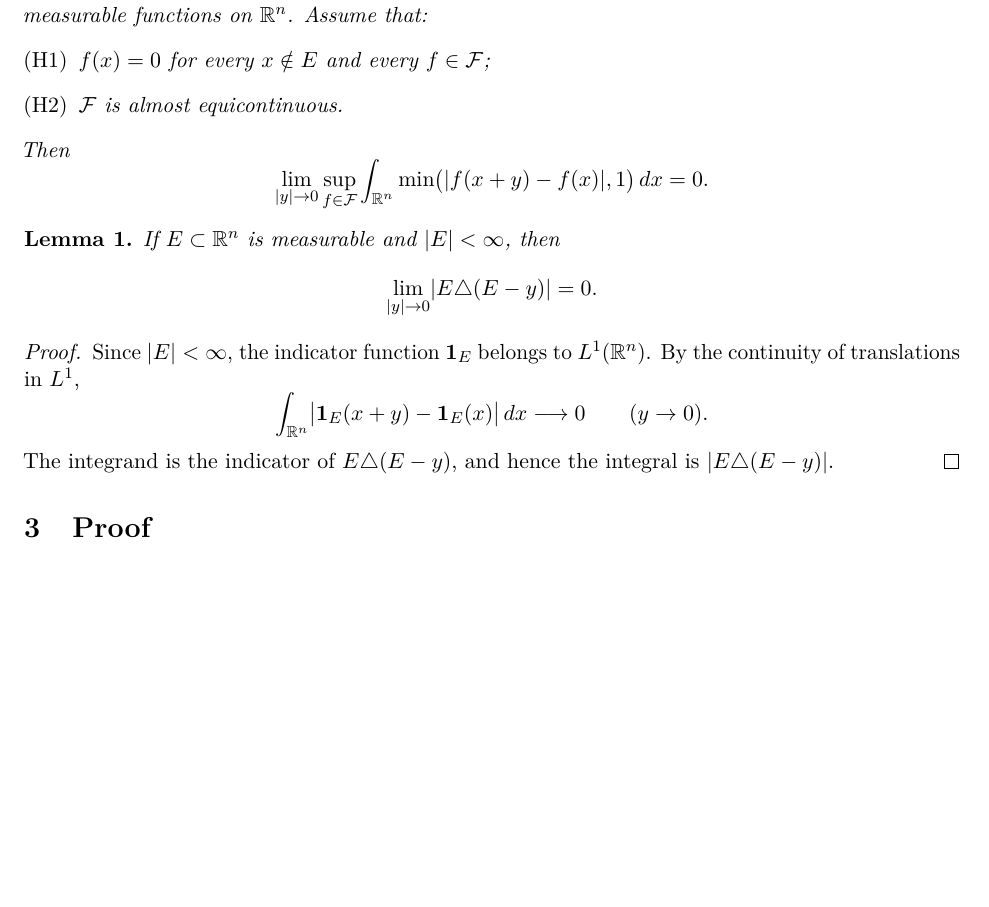
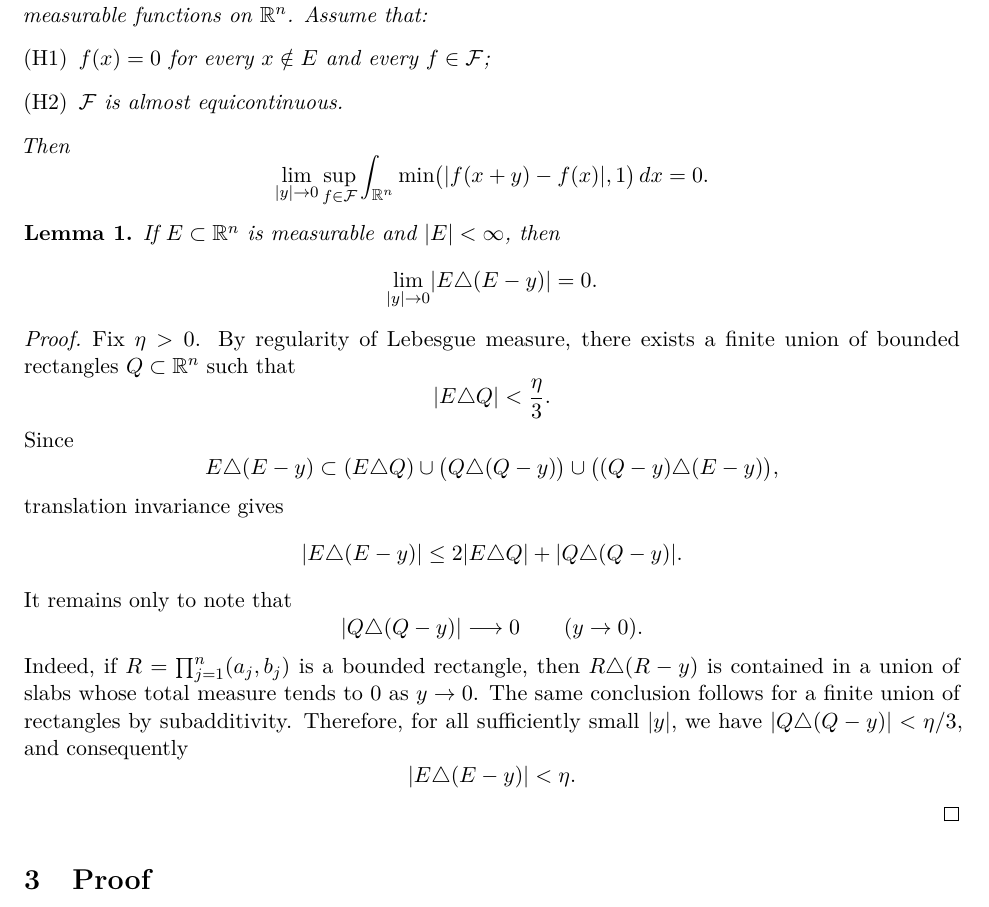
Before and after one commit to hikmatulloismatov1999/codex, a LaTeX paper (main.tex): part of page 2 of 4, cut so that both start at the same text, the shorter picture padded with empty space. Compiled offline with pdfLaTeX.

Commit message:
Revise symmetric difference lemma proof

```diff
--- a/main.tex
+++ b/main.tex
@@ -113,15 +113,35 @@ If $E\subset\R^n$ is measurable and $\meas{E}<\infty$, then
 \end{lemma}
 
 \begin{proof}
-Since $\meas{E}<\infty$, the indicator function $\mathbf{1}_E$ belongs to
-$L^1(\R^n)$. By the continuity of translations in $L^1$,
+Fix $\eta>0$. By regularity of Lebesgue measure, there exists a finite union
+of bounded rectangles $Q\subset\R^n$ such that
 \[
-    \int_{\R^n}\bigl|\mathbf{1}_E(x+y)-\mathbf{1}_E(x)\bigr|\,dx
-    \longrightarrow 0
-    \qquad (y\to 0).
+    \meas{E\triangle Q}<\frac{\eta}{3}.
 \]
-The integrand is the indicator of $E\triangle(E-y)$, and hence the integral is
-$\meas{E\triangle(E-y)}$.
+Since
+\[
+    E\triangle(E-y)
+    \subset (E\triangle Q)\cup\bigl(Q\triangle(Q-y)\bigr)
+    \cup\bigl((Q-y)\triangle(E-y)\bigr),
+\]
+translation invariance gives
+\[
+    \meas{E\triangle(E-y)}
+    \le 2\meas{E\triangle Q}+\meas{Q\triangle(Q-y)}.
+\]
+It remains only to note that
+\[
+    \meas{Q\triangle(Q-y)}\longrightarrow 0
+    \qquad (y\to0).
+\]
+Indeed, if $R=\prod_{j=1}^n(a_j,b_j)$ is a bounded rectangle, then
+$R\triangle(R-y)$ is contained in a union of slabs whose total measure tends
+to $0$ as $y\to0$. The same conclusion follows for a finite union of
+rectangles by subadditivity. Therefore, for all sufficiently small $|y|$, we have
+$\meas{Q\triangle(Q-y)}<\eta/3$, and consequently
+\[
+    \meas{E\triangle(E-y)}<\eta.
+\]
 \end{proof}
 
 \section{Proof}
```
